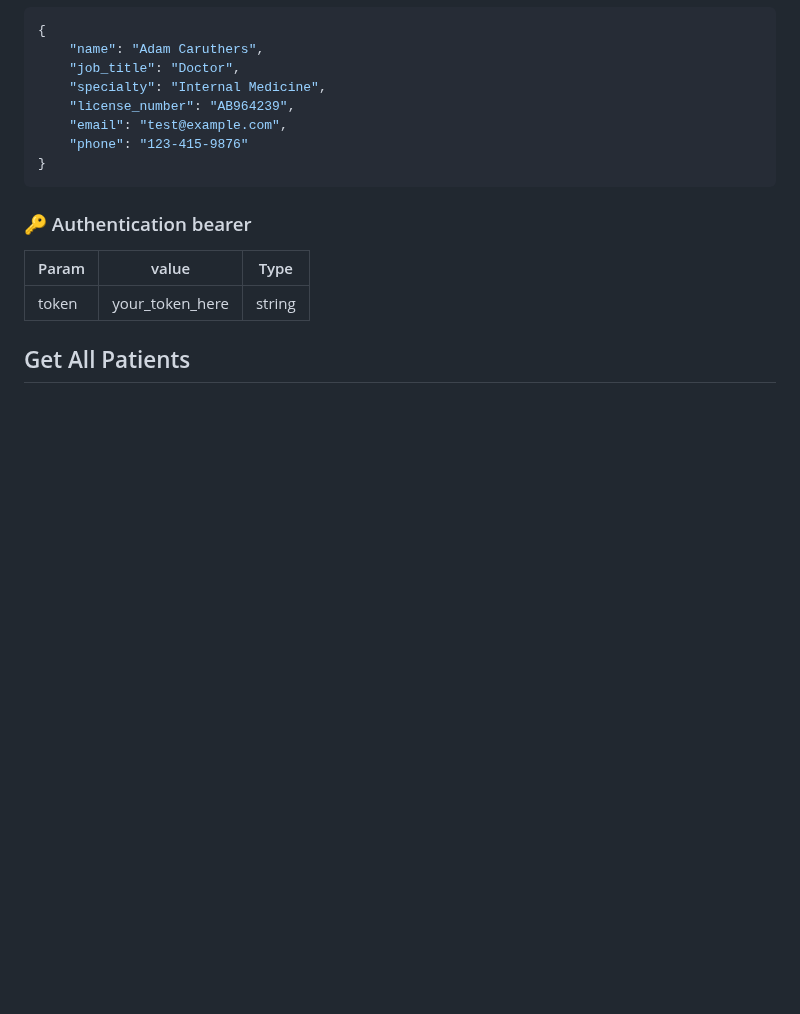
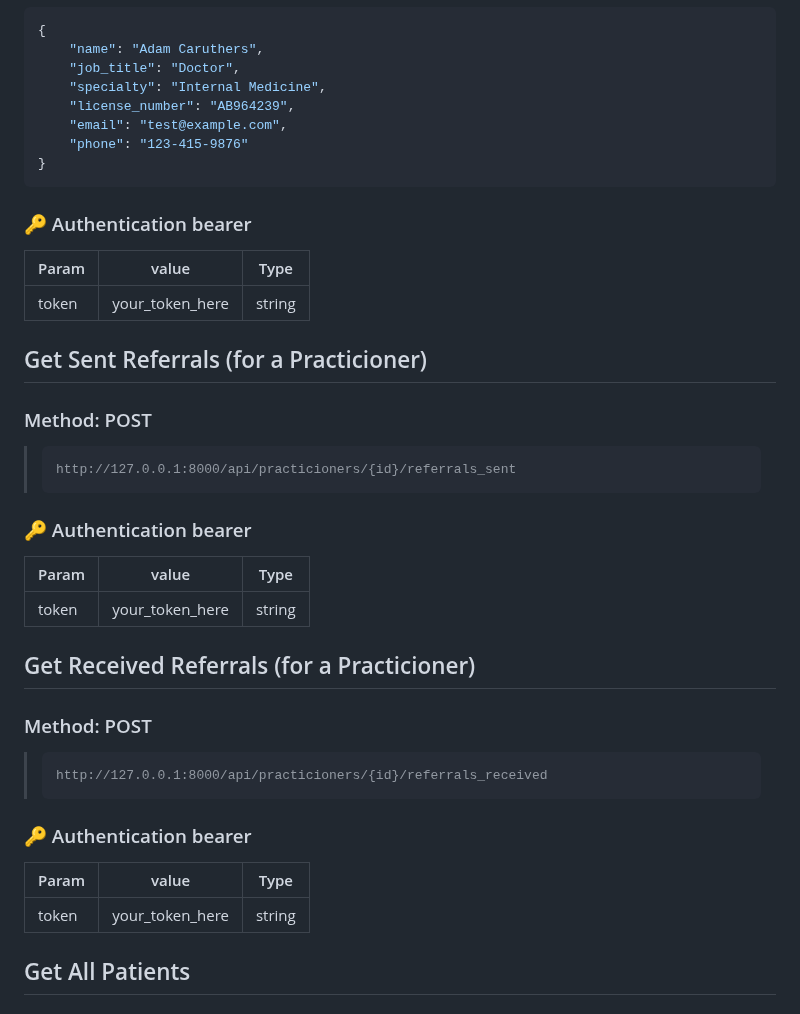
Before and after one commit to NickMichaels/patient-referral-app, a Markdown page: README.md, the part around one of its changes. Drawn GitHub-style; blank space fills up the shorter version.

Commit message:
add ReferralsSent and get ReferralsReceived endpoints to API doc

````diff
--- a/README.md
+++ b/README.md
@@ -312,6 +334,28 @@ _Note: `sending_practicioner_id` and `receiving_practicioner_id` are optional pa
 }
 ```
 
+### 🔑 Authentication bearer
+
+|Param|value|Type|
+|---|---|---|
+|token|your_token_here|string|
+
+## Get Sent Referrals (for a Practicioner)
+### Method: POST
+>```
+>http://127.0.0.1:8000/api/practicioners/{id}/referrals_sent
+>```
+### 🔑 Authentication bearer
+
+|Param|value|Type|
+|---|---|---|
+|token|your_token_here|string|
+
+## Get Received Referrals (for a Practicioner)
+### Method: POST
+>```
+>http://127.0.0.1:8000/api/practicioners/{id}/referrals_received
+>```
 ### 🔑 Authentication bearer
 
 |Param|value|Type|
````
Also changed, not shown: other parts of README.md (+22 -0 lines).
